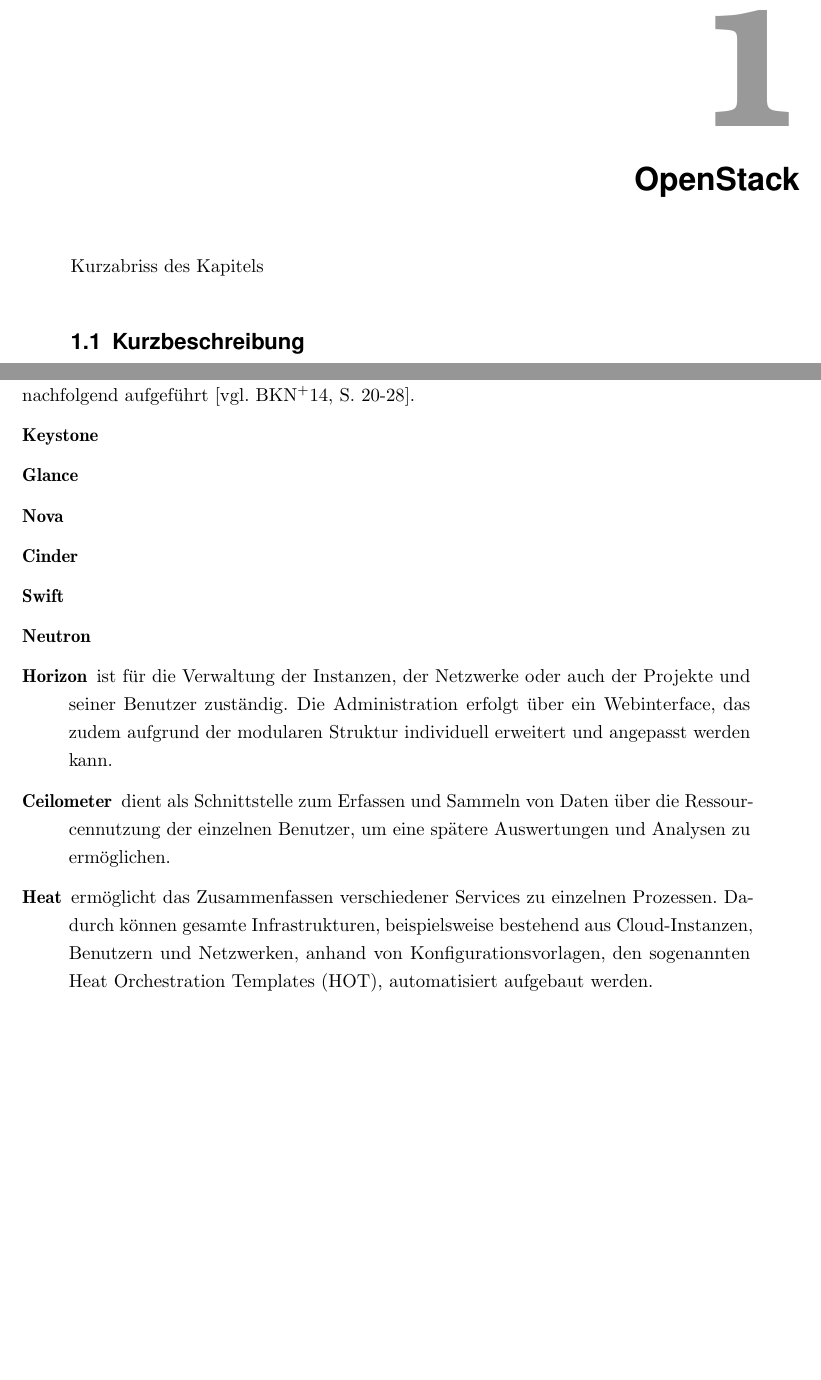
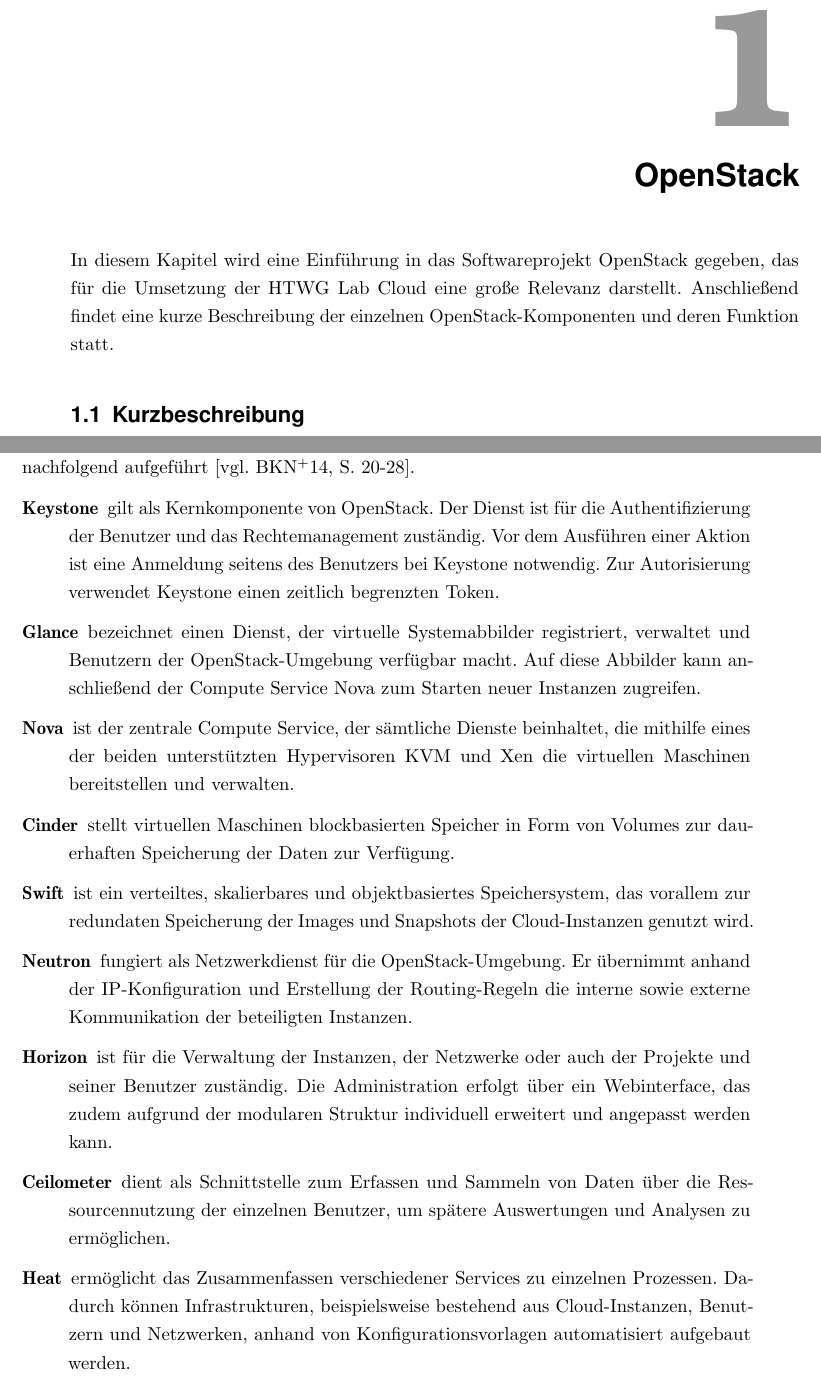
Before and after one commit to sikessle/htwg-lab-cloud, a LaTeX book (paper/htwg-lab-cloud.tex, which reads paper/openstack.tex): two parts of pages 7 and 8 of 14, joined at a grey line, cut so that both start at the same text, the shorter picture padded with empty space. Compiled offline with pdfLaTeX.

Commit message:
added chapter openstack

```diff
--- a/paper/openstack.tex
+++ b/paper/openstack.tex
@@ -1,6 +1,6 @@
 \chapter{OpenStack}
 
-Kurzabriss des Kapitels
+In diesem Kapitel wird eine Einführung in das Softwareprojekt OpenStack gegeben, das für die Umsetzung der HTWG Lab Cloud eine große Relevanz darstellt. Anschließend findet eine kurze Beschreibung der einzelnen OpenStack-Komponenten und deren Funktion statt.
 
 \section{Kurzbeschreibung}OpenStack ist eine Open-Source-Software zur Erstellung und Verwaltung privater, öffentlicher und hybrider Cloud-Umgebungen. Nach der Definition des National Institute of Standards and Technology (NIST) handelt es sich bei OpenStack um eine Infrastructure-as-a-Service- (IaaS-) Cloud. Sowohl über RESTful APIs als auch per Weboberfläche können große Pools von virtuellen Rechen-, Speicher- und Netzwerkressourcen verwaltet werden. Durch die offene Architektur und den modularen Aufbau bietet OpenStack eine enorm hohe Flexibilität und Skalierbarkeit. Entwickelt wird OpenStack in der Programmiersprache Python und ist unter der Apache-2.0-Lizenz lizensiert \cite[vgl.][S. 7ff]{Beitter}.
 
@@ -10,13 +10,13 @@
 
 \section{Komponenten}Das Projekt, das seit dem ersten Release im Jahr 2010 eine stetige Fortentwickung verfolgt, liegt inzwischen in der Version 2015.1 vor. Mit jedem neuem Release sind weitere Komponenten hinzugekommen, die eigenständige Projekte darstellen und verschiedene Aufgaben erfüllen. Zu unterscheiden sind in diesem Zusammenhang OpenStack-Projekte, die einer kontinuierlichen Weiterentwicklung seitens der Community unterliegen, und weiteren für den Betrieb einer Cloud-Umgebung notwendigen Projekten, wie beispielsweise der Datenbank MySQL und dem Messaging Service RabbitMQ. Die wichtigsten Komponenten sind nachfolgend aufgeführt \cite[vgl.][S. 20-28]{Beitter}.
 \begin{description}
-\item[Keystone]
-\item[Glance]
-\item[Nova]
-\item[Cinder]
-\item[Swift]
-\item[Neutron]
+\item[Keystone] gilt als Kernkomponente von OpenStack. Der Dienst ist für die Authentifizierung der Benutzer und das Rechtemanagement zuständig. Vor dem Ausführen einer Aktion ist eine Anmeldung seitens des Benutzers bei Keystone notwendig. Zur Autorisierung verwendet Keystone einen zeitlich begrenzten Token.
+\item[Glance] bezeichnet einen Dienst, der virtuelle Systemabbilder registriert, verwaltet und Benutzern der OpenStack-Umgebung verfügbar macht. Auf diese Abbilder kann anschließend der Compute Service Nova zum Starten neuer Instanzen zugreifen.
+\item[Nova] ist der zentrale Compute Service, der sämtliche Dienste beinhaltet, die mithilfe eines der beiden unterstützten Hypervisoren KVM und Xen die virtuellen Maschinen bereitstellen und verwalten.
+\item[Cinder] stellt virtuellen Maschinen blockbasierten Speicher in Form von Volumes zur dauerhaften Speicherung der Daten zur Verfügung.
+\item[Swift] ist ein verteiltes, skalierbares und objektbasiertes Speichersystem, das vorallem zur redundaten Speicherung der Images und Snapshots der Cloud-Instanzen genutzt wird.
+\item[Neutron] fungiert als Netzwerkdienst für die OpenStack-Umgebung. Er übernimmt anhand der IP-Konfiguration und Erstellung der Routing-Regeln die interne sowie externe Kommunikation der beteiligten Instanzen.
 \item[Horizon] ist für die Verwaltung der Instanzen, der Netzwerke oder auch der Projekte und seiner Benutzer zuständig. Die Administration erfolgt über ein Webinterface, das zudem aufgrund der modularen Struktur individuell erweitert und angepasst werden kann.
-\item[Ceilometer] dient als Schnittstelle zum Erfassen und Sammeln von Daten über die Ressourcennutzung der einzelnen Benutzer, um eine spätere Auswertungen und Analysen zu ermöglichen.
-\item[Heat] ermöglicht das Zusammenfassen verschiedener Services zu einzelnen Prozessen. Dadurch können gesamte Infrastrukturen, beispielsweise bestehend aus Cloud-Instanzen, Benutzern und Netzwerken, anhand von Konfigurationsvorlagen, den sogenannten Heat Orchestration Templates (HOT), automatisiert aufgebaut werden.
+\item[Ceilometer] dient als Schnittstelle zum Erfassen und Sammeln von Daten über die Ressourcennutzung der einzelnen Benutzer, um spätere Auswertungen und Analysen zu ermöglichen.
+\item[Heat] ermöglicht das Zusammenfassen verschiedener Services zu einzelnen Prozessen. Dadurch können Infrastrukturen, beispielsweise bestehend aus Cloud-Instanzen, Benutzern und Netzwerken, anhand von Konfigurationsvorlagen automatisiert aufgebaut werden.
 \end{description}
```
